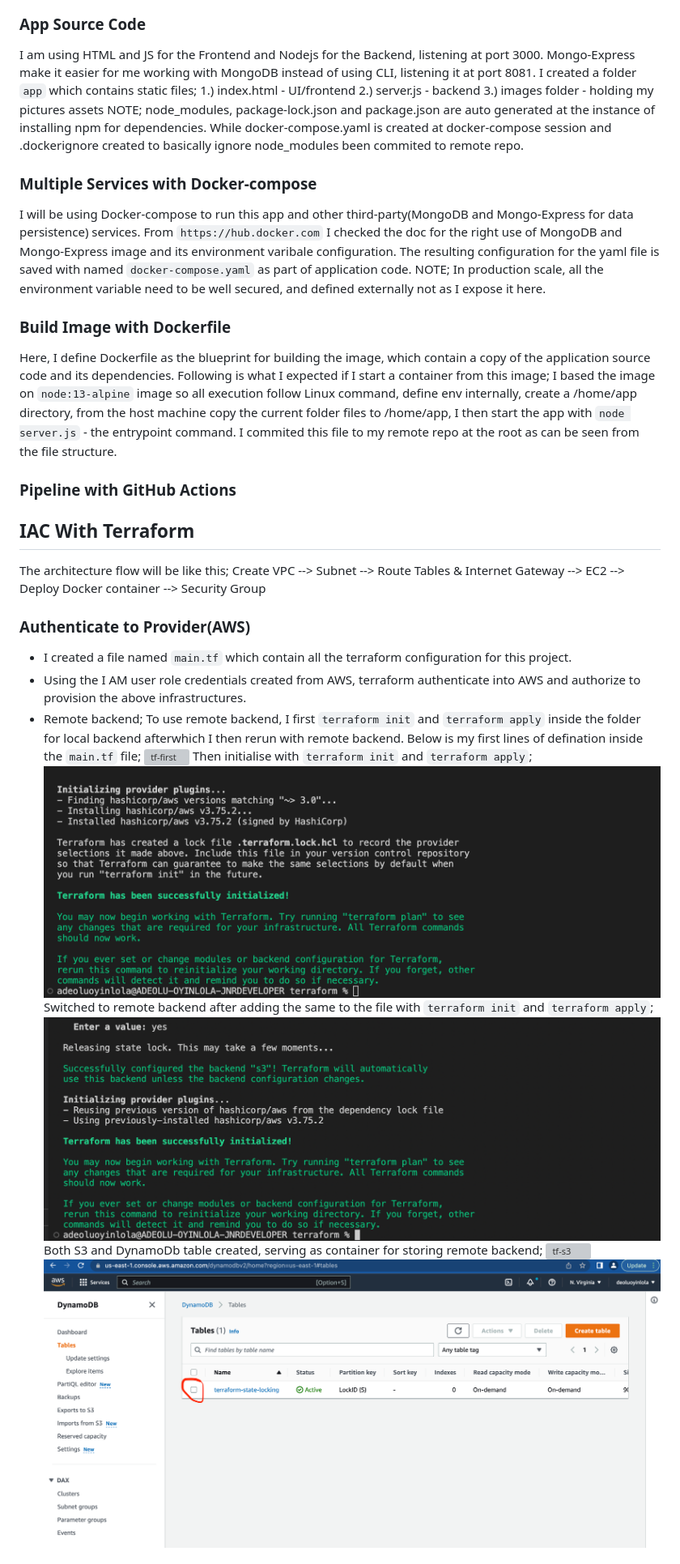
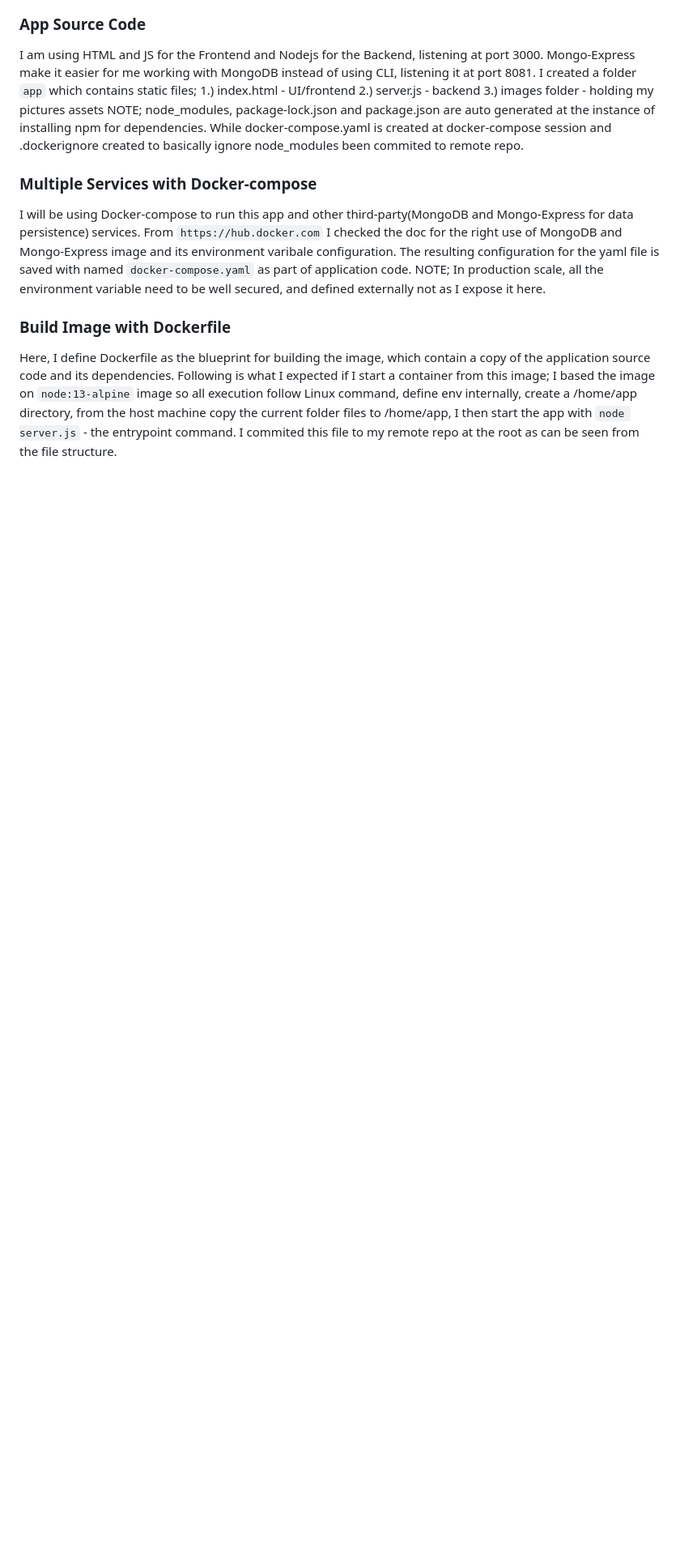
Before and after one commit to deoluoyinlola/cicd-with-terraform, a Markdown page: docs/README.md, the part around one of its changes. Shown at 81% size. GitHub-like rendering; blank space fills up the shorter version; grey boxes are pictures that could not be loaded.

```diff
--- a/docs/README.md
+++ b/docs/README.md
@@ -38,24 +81,3 @@ NOTE; In production scale, all the environment variable need to be well secured,
 
 ### Build Image with Dockerfile
 Here, I define Dockerfile as the blueprint for building the image, which contain a copy of the application source code and its dependencies. Following is what I expected if I start a container from this image; I based the image on ``node:13-alpine`` image so all execution follow Linux command, define env internally, create a /home/app directory, from the host machine copy the current folder files to /home/app, I then start the app with ``node server.js`` - the entrypoint command. I commited this file to my remote repo at the root as can be seen from the file structure.
-
-### Pipeline with GitHub Actions
-
-
-## IAC With Terraform
-The architecture flow will be like this;
-Create VPC --> Subnet --> Route Tables & Internet Gateway --> EC2 --> Deploy Docker container --> Security Group
-
-### Authenticate to Provider(AWS)
-- I created a file named ``main.tf`` which contain all the terraform configuration for this project.
-- Using the I AM user role credentials created from AWS, terraform authenticate into AWS and authorize to provision the above infrastructures.
-- Remote backend; To use remote backend, I first ``terraform init`` and ``terraform apply`` inside the folder for local backend afterwhich I then rerun with remote backend. Below is my first lines of defination inside the `main.tf` file;
-![tf-first](assets/tf-first.png)
-Then initialise with `terraform init` and `terraform apply`;
-![tf-init](assets/tf-init.png)
-Switched to remote backend after adding the same to the file with `terraform init` and `terraform apply`;
-![tf-remote](assets/tf-remote.png)
-Both S3 and DynamoDb table created, serving as container for storing remote backend;
-![tf-s3](assets/tf-s3.png)
-![tf-dyno](assets/tf-dyno.png)
-
```
Also changed, not shown: other parts of docs/README.md (+58 -76 lines), docs/assets/ami-check.png, docs/assets/ssh-confirm.png (added), docs/assets/ssh-key.png (added), docs/assets/ssh-mv.png (added), 2 other files.
